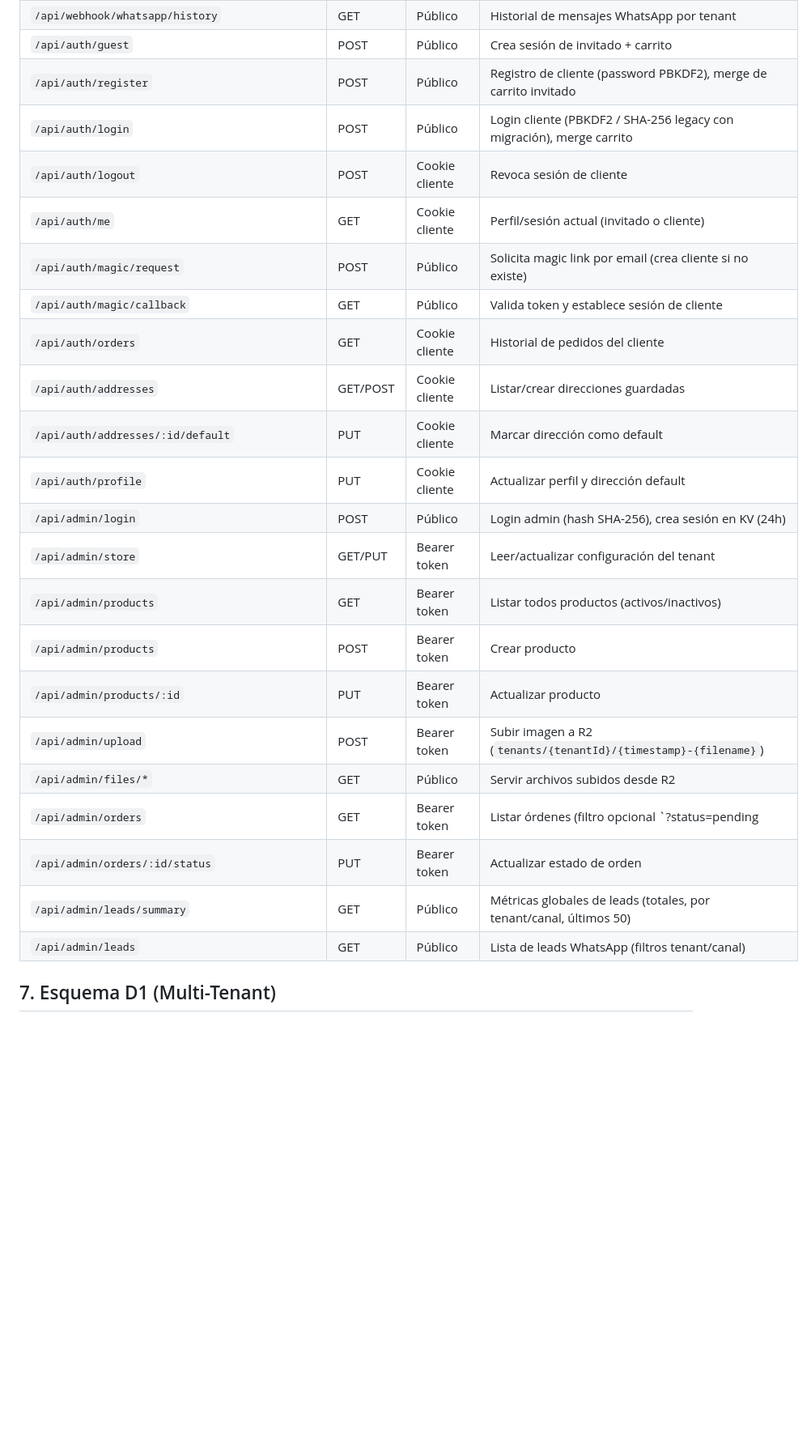
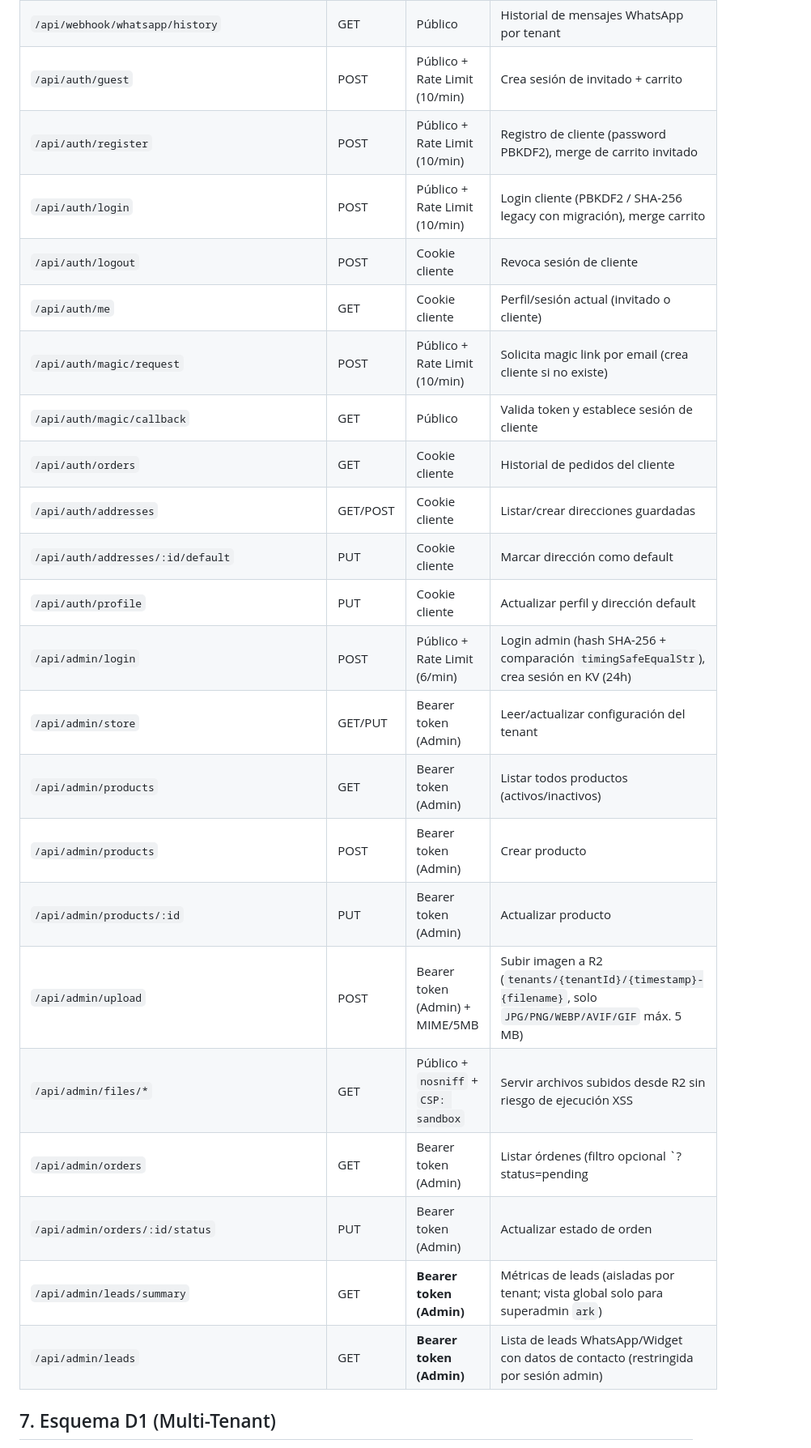
Before and after one commit to substrateholdingsai/ark-commerce, a Markdown page: docs/map.md, the part around one of its changes. Shown at 81% size. Drawn GitHub-style; blank space fills up the shorter version.

```diff
--- a/docs/map.md
+++ b/docs/map.md
@@ -150,26 +153,26 @@ Base URL: `/api/*`
 | `/api/webhook/whatsapp/history` | GET | Público | Historial de mensajes WhatsApp por tenant |
-| `/api/auth/guest` | POST | Público | Crea sesión de invitado + carrito |
-| `/api/auth/register` | POST | Público | Registro de cliente (password PBKDF2), merge de carrito invitado |
-| `/api/auth/login` | POST | Público | Login cliente (PBKDF2 / SHA-256 legacy con migración), merge carrito |
+| `/api/auth/guest` | POST | Público + Rate Limit (10/min) | Crea sesión de invitado + carrito |
+| `/api/auth/register` | POST | Público + Rate Limit (10/min) | Registro de cliente (password PBKDF2), merge de carrito invitado |
+| `/api/auth/login` | POST | Público + Rate Limit (10/min) | Login cliente (PBKDF2 / SHA-256 legacy con migración), merge carrito |
 | `/api/auth/logout` | POST | Cookie cliente | Revoca sesión de cliente |
 | `/api/auth/me` | GET | Cookie cliente | Perfil/sesión actual (invitado o cliente) |
-| `/api/auth/magic/request` | POST | Público | Solicita magic link por email (crea cliente si no existe) |
+| `/api/auth/magic/request` | POST | Público + Rate Limit (10/min) | Solicita magic link por email (crea cliente si no existe) |
 | `/api/auth/magic/callback` | GET | Público | Valida token y establece sesión de cliente |
 | `/api/auth/orders` | GET | Cookie cliente | Historial de pedidos del cliente |
 | `/api/auth/addresses` | GET/POST | Cookie cliente | Listar/crear direcciones guardadas |
 | `/api/auth/addresses/:id/default` | PUT | Cookie cliente | Marcar dirección como default |
 | `/api/auth/profile` | PUT | Cookie cliente | Actualizar perfil y dirección default |
-| `/api/admin/login` | POST | Público | Login admin (hash SHA-256), crea sesión en KV (24h) |
-| `/api/admin/store` | GET/PUT | Bearer token | Leer/actualizar configuración del tenant |
-| `/api/admin/products` | GET | Bearer token | Listar todos productos (activos/inactivos) |
-| `/api/admin/products` | POST | Bearer token | Crear producto |
-| `/api/admin/products/:id` | PUT | Bearer token | Actualizar producto |
-| `/api/admin/upload` | POST | Bearer token | Subir imagen a R2 (`tenants/{tenantId}/{timestamp}-{filename}`) |
-| `/api/admin/files/*` | GET | Público | Servir archivos subidos desde R2 |
-| `/api/admin/orders` | GET | Bearer token | Listar órdenes (filtro opcional `?status=pending|paid|delivered`) |
-| `/api/admin/orders/:id/status` | PUT | Bearer token | Actualizar estado de orden |
-| `/api/admin/leads/summary` | GET | Público | Métricas globales de leads (totales, por tenant/canal, últimos 50) |
-| `/api/admin/leads` | GET | Público | Lista de leads WhatsApp (filtros tenant/canal) |
+| `/api/admin/login` | POST | Público + Rate Limit (6/min) | Login admin (hash SHA-256 + comparación `timingSafeEqualStr`), crea sesión en KV (24h) |
+| `/api/admin/store` | GET/PUT | Bearer token (Admin) | Leer/actualizar configuración del tenant |
+| `/api/admin/products` | GET | Bearer token (Admin) | Listar todos productos (activos/inactivos) |
+| `/api/admin/products` | POST | Bearer token (Admin) | Crear producto |
+| `/api/admin/products/:id` | PUT | Bearer token (Admin) | Actualizar producto |
+| `/api/admin/upload` | POST | Bearer token (Admin) + MIME/5MB | Subir imagen a R2 (`tenants/{tenantId}/{timestamp}-{filename}`, solo `JPG/PNG/WEBP/AVIF/GIF` máx. 5 MB) |
+| `/api/admin/files/*` | GET | Público + `nosniff` + `CSP: sandbox` | Servir archivos subidos desde R2 sin riesgo de ejecución XSS |
+| `/api/admin/orders` | GET | Bearer token (Admin) | Listar órdenes (filtro opcional `?status=pending|paid|delivered`) |
+| `/api/admin/orders/:id/status` | PUT | Bearer token (Admin) | Actualizar estado de orden |
+| `/api/admin/leads/summary` | GET | **Bearer token (Admin)** | Métricas de leads (aisladas por tenant; vista global solo para superadmin `ark`) |
+| `/api/admin/leads` | GET | **Bearer token (Admin)** | Lista de leads WhatsApp/Widget con datos de contacto (restringida por sesión admin) |
 
 ## 7. Esquema D1 (Multi-Tenant)
 Tablas: `tenants`, `tenant_users`, `customers`, `carts`, `store_sessions`, `action_tokens`, `customer_addresses`, `products`, `orders`, `order_items`, `whatsapp_messages`
```
Also changed, not shown: other parts of docs/map.md (+68 -48 lines).
